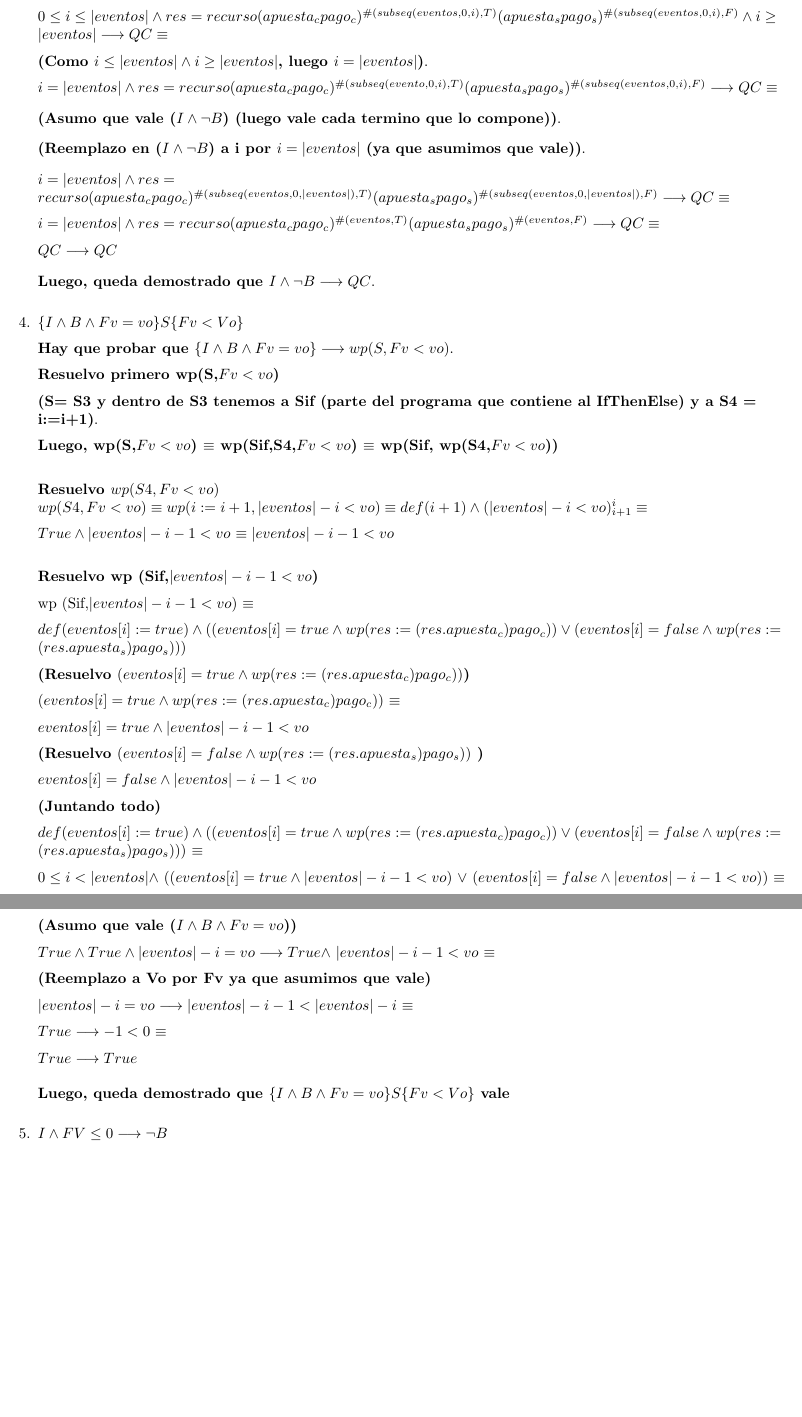
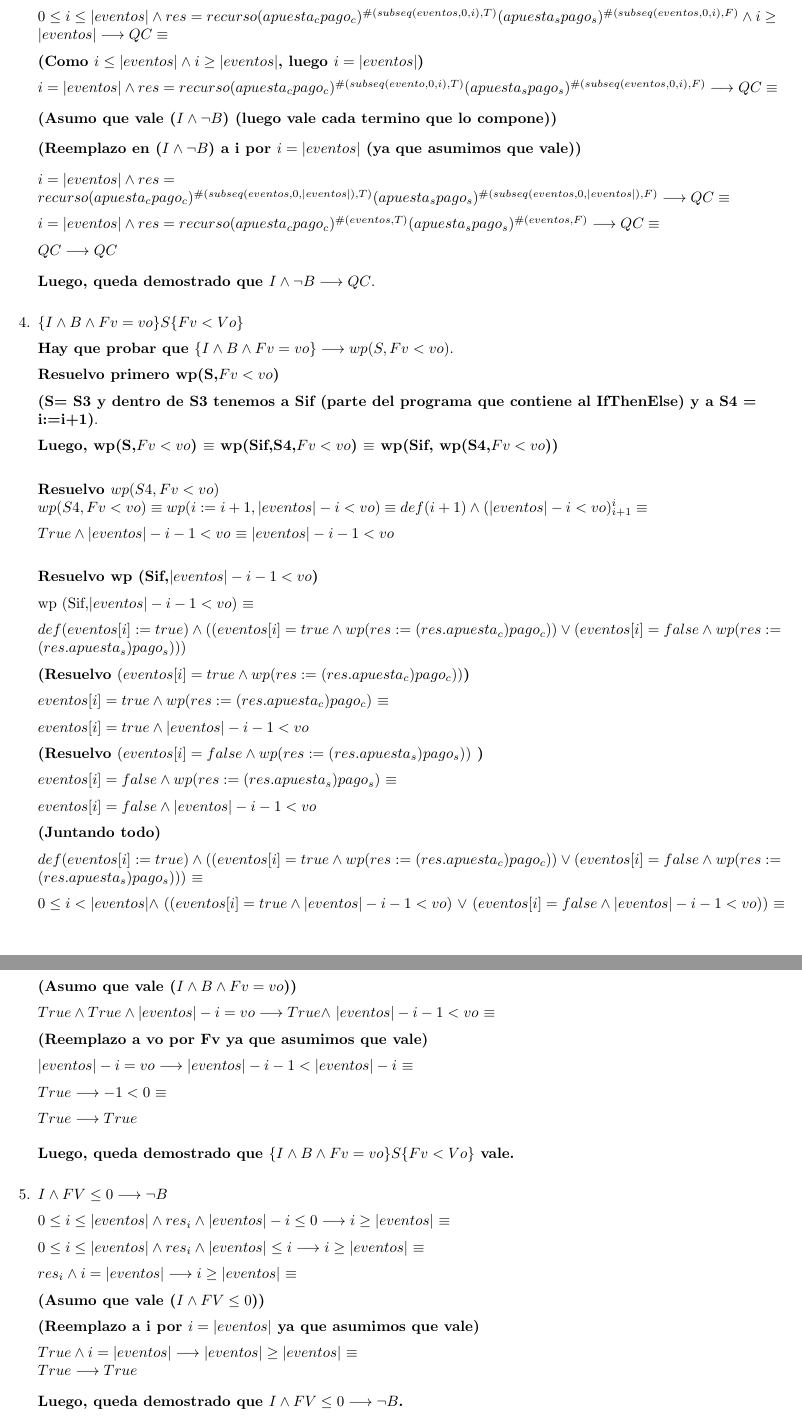
Before and after one commit to Flopyflor/TP1-ALGO, a LaTeX document (ejemplo_tp/ejemplo_tp_grupal.tex): two parts of pages 6 and 7 of 7, joined at a grey line, cut so that both start at the same text, the shorter picture padded with empty space. Compiled offline with pdfLaTeX.

Commit message:
arreglos al ej 2

```diff
--- a/ejemplo_tp/ejemplo_tp_grupal.tex
+++ b/ejemplo_tp/ejemplo_tp_grupal.tex
@@ -279,13 +279,13 @@ Luego, hay que demostrar:
 	\vspace{2mm}
 	$0\leq i \leq |eventos| \wedge res=recurso(apuesta_cpago_c)^{\#(subseq(eventos,0,i),T)}(apuesta_spago_s)^{\#(subseq(eventos,0,i),F)} \wedge i \geq |eventos| \implica QC \equiv $ \\
 	\vspace{2mm}
-	\textbf{(Como $i \leq |eventos| \wedge i\geq |eventos|$, luego $i=|eventos|$)}.\\
+	\textbf{(Como $i \leq |eventos| \wedge i\geq |eventos|$, luego $i=|eventos|$)}\\
 	\vspace{2mm}
 	$i = |eventos| \wedge res=recurso(apuesta_cpago_c)^{\#(subseq(evento,0,i),T)}(apuesta_spago_s)^{\#(subseq(eventos,0,i),F)}  \implica QC \equiv $ \\
 	\vspace{3mm}
-	\textbf{(Asumo que vale ($I \wedge \neg B$) (luego vale cada termino que lo compone))}.\\
+	\textbf{(Asumo que vale ($I \wedge \neg B$) (luego vale cada termino que lo compone))}\\
 	\vspace{3mm}
-	\textbf{(Reemplazo en ($I \wedge \neg B $) a i por $i= |eventos|$ (ya que asumimos que vale))}.\\
+	\textbf{(Reemplazo en ($I \wedge \neg B $) a i por $i= |eventos|$ (ya que asumimos que vale))}\\
 	\vspace{3mm}
 	$i = |eventos| \wedge res=recurso(apuesta_cpago_c)^{\#(subseq(eventos,0,|eventos|),T)}(apuesta_spago_s)^{\#(subseq(eventos,0,|eventos|),F)} \implica QC \equiv $ \\
 	\vspace{2mm}
@@ -317,11 +317,13 @@ Luego, hay que demostrar:
 	\vspace{2mm}
 	\textbf{(Resuelvo $(eventos[i]=true \wedge wp (res:=(res.apuesta_c)pago_c))$)} \\
 	\vspace{2mm}
-	$(eventos[i]=true \wedge wp (res:=(res.apuesta_c)pago_c)) $ $\equiv$ \\
+	$eventos[i]=true \wedge wp (res:=(res.apuesta_c)pago_c) $ $\equiv$ \\
 	\vspace{2mm}
 	$eventos[i]=true \wedge  |eventos|-i-1<vo$ \\
 	\vspace{2mm}
 	\textbf{(Resuelvo $(eventos[i]=false \wedge wp (res:=(res.apuesta_s)pago_s))$ )} \\
+	\vspace{2mm}
+	$eventos[i]=false \wedge wp (res:=(res.apuesta_s)pago_s) $ $\equiv$ \\
 	\vspace{2mm}
 	$eventos[i]=false \wedge  |eventos|-i-1<vo$ \\
 	\vspace{2mm}
@@ -353,7 +355,7 @@ Luego, hay que demostrar:
 	\vspace{2mm}
 	$True\wedge True \wedge |eventos|-i = vo \implica True \wedge$ $|eventos|-i-1<vo$ $\equiv$ \\
 	\vspace{2mm}
-	\textbf{(Reemplazo a Vo por Fv ya que asumimos que vale)}\\
+	\textbf{(Reemplazo a vo por Fv ya que asumimos que vale)}\\
 	\vspace{2mm}
 	$|eventos|-i = vo \implica |eventos|-i-1<|eventos|-i$ $\equiv$ \\
 	\vspace{2mm}
@@ -361,10 +363,26 @@ Luego, hay que demostrar:
 	\vspace{2mm}
 	$ True\implica True $ \\
 	\vspace{4mm}
-	\textbf{Luego, queda demostrado que $\{ I \wedge B \wedge Fv= vo \}S\{ Fv<Vo \}$ vale}
+	\textbf{Luego, queda demostrado que $\{ I \wedge B \wedge Fv= vo \}S\{ Fv<Vo \}$ vale.}
 
-	\item \textbf{$I \wedge FV\leq0 \implica \neg B$}
+	\item \textbf{$I \wedge FV\leq0 \implica \neg B$} \\
 	\vspace{2mm}
+	$0\leq i \leq |eventos| \wedge res_i \wedge |eventos|-i \leq 0 \implica i \geq |eventos|$ $\equiv$ \\
+	\vspace{2mm}
+	$0\leq i \leq |eventos| \wedge res_i \wedge |eventos| \leq i \implica i \geq |eventos|$ $\equiv$ \\
+	\vspace{2mm}
+	$ res_i \wedge i= |eventos| \implica i \geq |eventos|$ $\equiv$ \\
+	\vspace{2mm}
+	\textbf{(Asumo que vale ($I \wedge FV\leq0$)) }\\
+	\vspace{2mm}
+	\textbf{(Reemplazo a i por $i=|eventos|$ ya que asumimos que vale)}\\
+	\vspace{2mm}
+	$True \wedge i=|eventos| \implica |eventos| \geq |eventos|$ $\equiv$ \\
+	$True  \implica  True$ \\
+	\vspace{3mm}
+	\textbf{Luego, queda demostrado que $I \wedge FV\leq0 \implica \neg B$.}
+
+
 
 
 
```
Also changed, not shown: ejemplo_tp/ejemplo_tp_grupal.tex (4 more changed lines).
